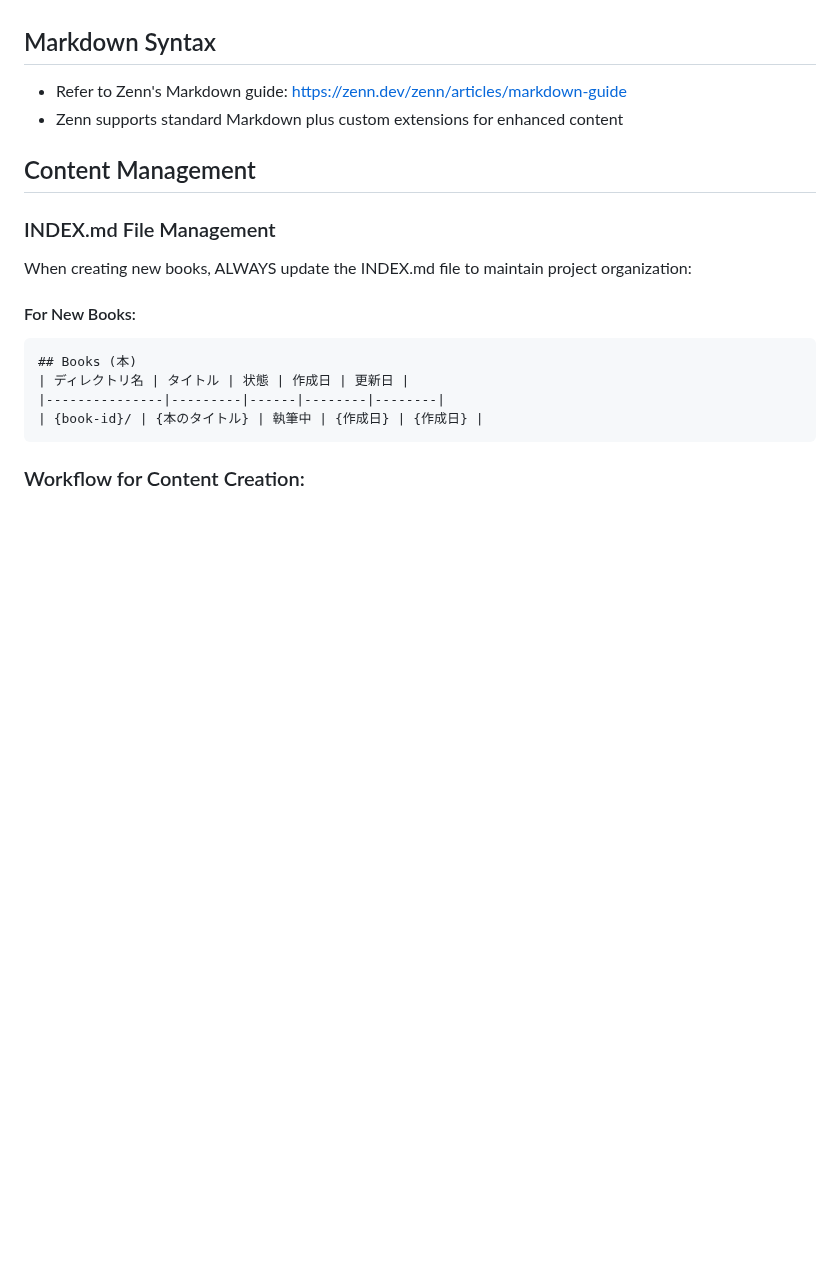
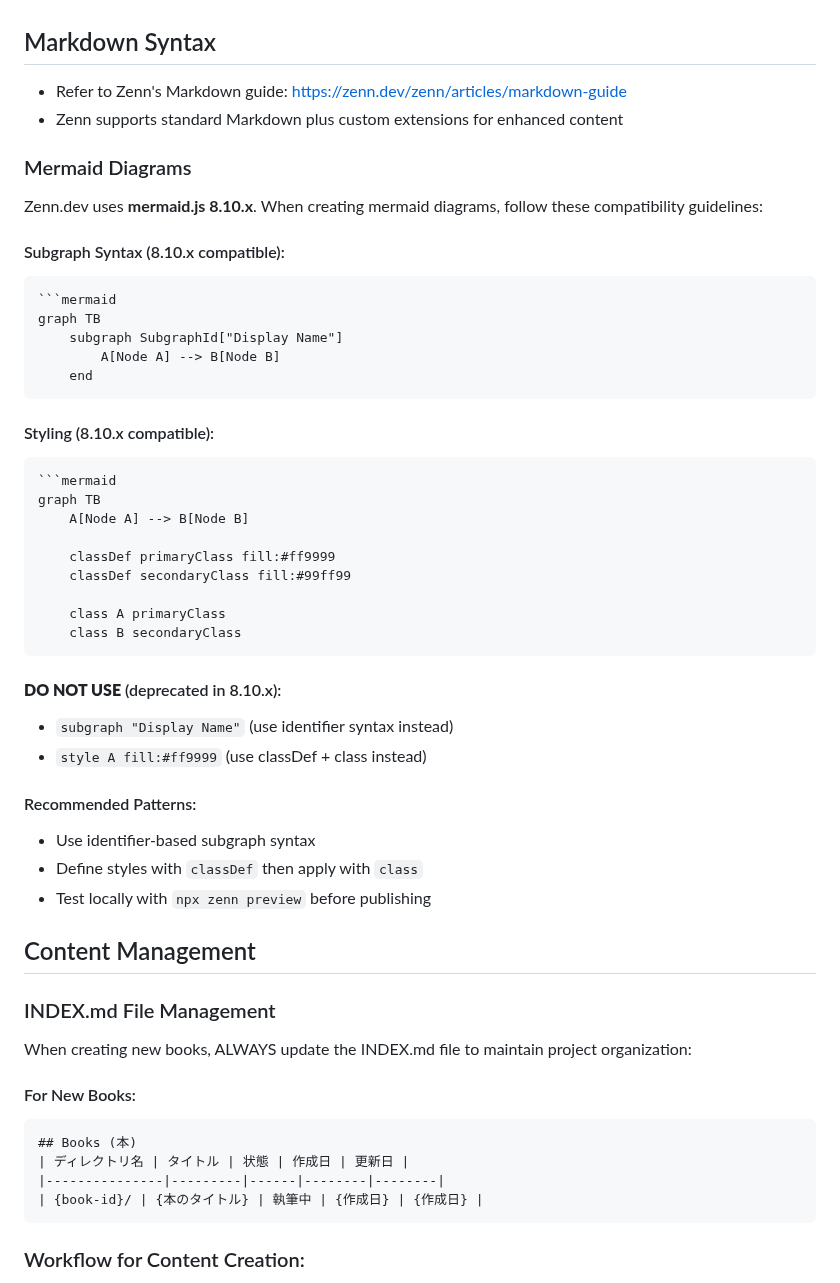
Before and after one commit to nahisaho/zenn-writing-collection, a Markdown page: CLAUDE.md, the part around the change. Drawn GitHub-style; blank space fills up the shorter version.

Commit message:
Add mermaid.js 8.10.x guidelines to CLAUDE.md
- Document Zenn.dev's use of mermaid.js 8.10.x
- Provide correct syntax examples for subgraphs and styling
- List deprecated patterns to avoid
- Include testing recommendations for diagram compatibility
- Ensure future mermaid diagrams follow 8.10.x standards

🤖 Generated with [Claude Code](https://claude.ai/code)

Co-Authored-By: Claude <noreply@anthropic.com>

````diff
--- a/CLAUDE.md
+++ b/CLAUDE.md
@@ -51,6 +51,41 @@ chapters:
 - Refer to Zenn's Markdown guide: https://zenn.dev/zenn/articles/markdown-guide
 - Zenn supports standard Markdown plus custom extensions for enhanced content
 
+### Mermaid Diagrams
+
+Zenn.dev uses **mermaid.js 8.10.x**. When creating mermaid diagrams, follow these compatibility guidelines:
+
+#### Subgraph Syntax (8.10.x compatible):
+```markdown
+```mermaid
+graph TB
+    subgraph SubgraphId["Display Name"]
+        A[Node A] --> B[Node B]
+    end
+```
+
+#### Styling (8.10.x compatible):
+```markdown
+```mermaid
+graph TB
+    A[Node A] --> B[Node B]
+
+    classDef primaryClass fill:#ff9999
+    classDef secondaryClass fill:#99ff99
+
+    class A primaryClass
+    class B secondaryClass
+```
+
+#### **DO NOT USE** (deprecated in 8.10.x):
+- `subgraph "Display Name"` (use identifier syntax instead)
+- `style A fill:#ff9999` (use classDef + class instead)
+
+#### Recommended Patterns:
+- Use identifier-based subgraph syntax
+- Define styles with `classDef` then apply with `class`
+- Test locally with `npx zenn preview` before publishing
+
 ## Content Management
 
 ### INDEX.md File Management
````
